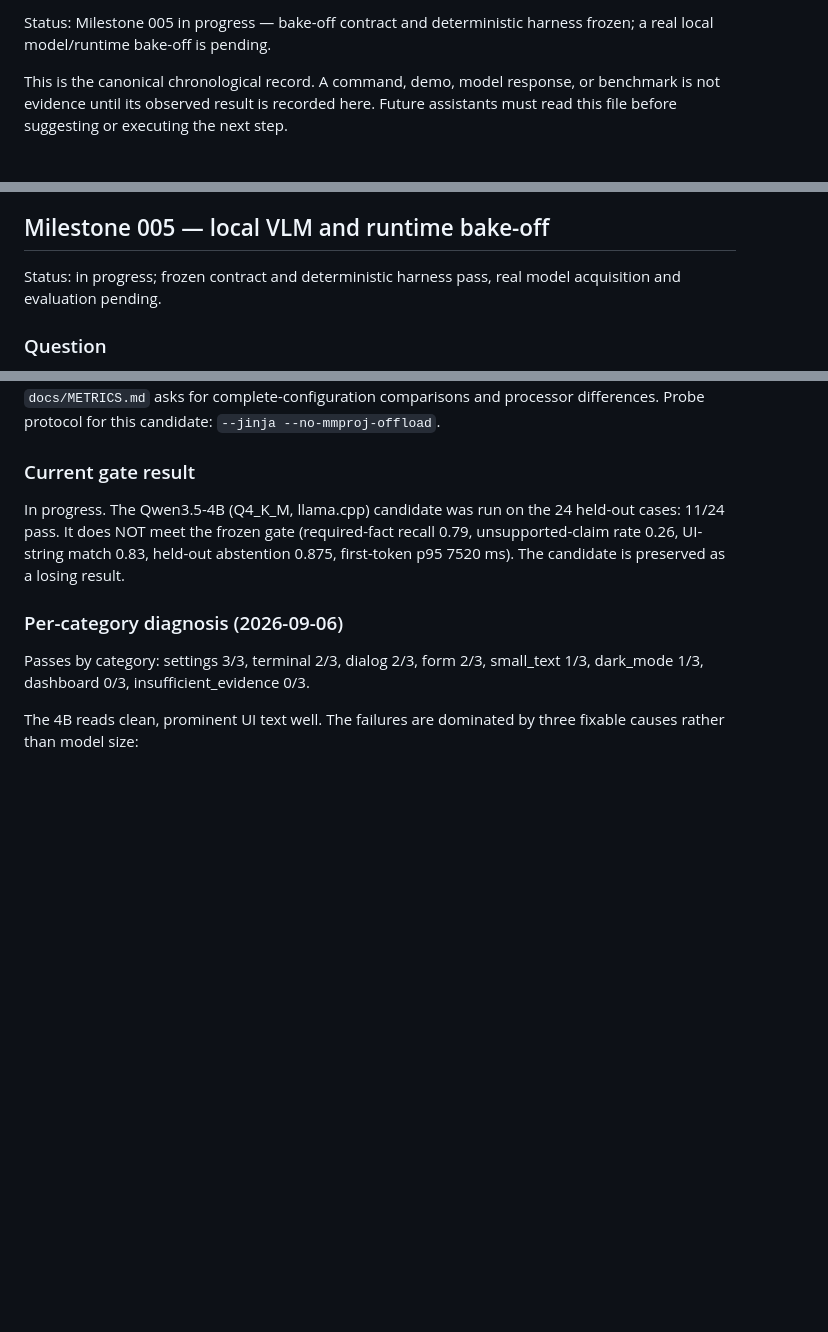
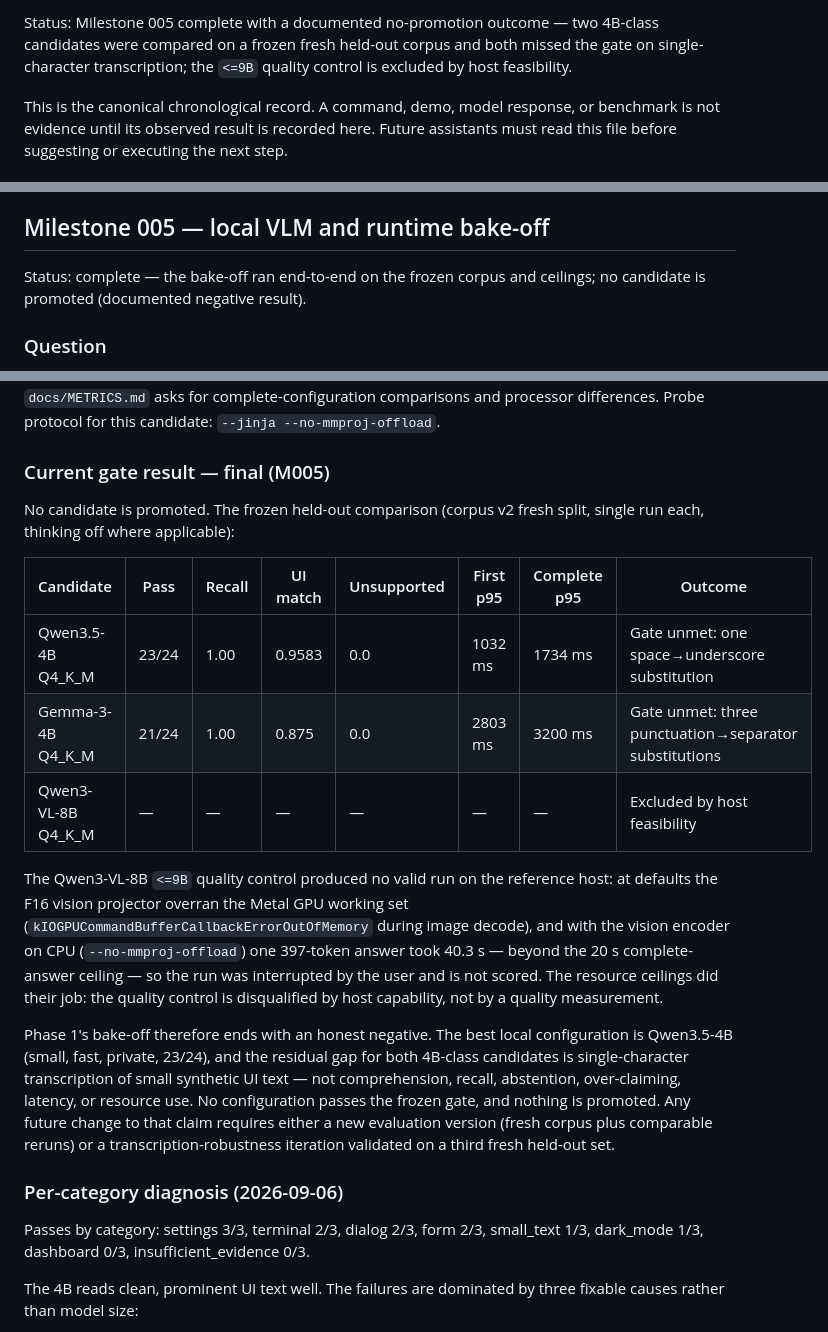
Before and after one commit to msulemans/vision-assistant, a Markdown page: VISION_STATE.md, 3 parts joined by grey strips. Drawn GitHub-style; blank space fills up the shorter version.

Commit message:
M005: finalize with the documented no-promotion outcome and host-excluded quality control

```diff
--- a/VISION_STATE.md
+++ b/VISION_STATE.md
@@ -4,6 +4,8 @@ Last updated: 2026-08-31 (Australia/Sydney)
 
-Status: Milestone 005 in progress — bake-off contract and deterministic
-harness frozen; a real local model/runtime bake-off is pending.
+Status: Milestone 005 complete with a documented no-promotion outcome — two
+4B-class candidates were compared on a frozen fresh held-out corpus and both
+missed the gate on single-character transcription; the `<=9B` quality control
+is excluded by host feasibility.
 
 This is the canonical chronological record. A command, demo, model response, or
 benchmark is not evidence until its observed result is recorded here. Future
@@ -329,8 +331,8 @@ downloaded. Milestone 005 is the sole next gate.
 
 ## Milestone 005 — local VLM and runtime bake-off
 
-Status: in progress; frozen contract and deterministic harness pass, real model
-acquisition and evaluation pending.
+Status: complete — the bake-off ran end-to-end on the frozen corpus and
+ceilings; no candidate is promoted (documented negative result).
 
 ### Question
 
@@ -624,13 +626,34 @@ this host; `--jinja` is required for the image tokens to expand correctly
 model stays on GPU — recorded as a configuration change, since
 `docs/METRICS.md` asks for complete-configuration comparisons and processor
 differences. Probe protocol for this candidate: `--jinja --no-mmproj-offload`.
-### Current gate result
+### Current gate result — final (M005)
 
-In progress. The Qwen3.5-4B (Q4_K_M, llama.cpp) candidate was run on the 24
-held-out cases: 11/24 pass. It does NOT meet the frozen gate (required-fact
-recall 0.79, unsupported-claim rate 0.26, UI-string match 0.83, held-out
-abstention 0.875, first-token p95 7520 ms). The candidate is preserved as a
-losing result.
+No candidate is promoted. The frozen held-out comparison (corpus v2 fresh
+split, single run each, thinking off where applicable):
+
+| Candidate | Pass | Recall | UI match | Unsupported | First p95 | Complete p95 | Outcome |
+|---|---|---|---|---|---|---|---|
+| Qwen3.5-4B Q4_K_M | 23/24 | 1.00 | 0.9583 | 0.0 | 1032 ms | 1734 ms | Gate unmet: one space→underscore substitution |
+| Gemma-3-4B Q4_K_M | 21/24 | 1.00 | 0.875 | 0.0 | 2803 ms | 3200 ms | Gate unmet: three punctuation→separator substitutions |
+| Qwen3-VL-8B Q4_K_M | — | — | — | — | — | — | Excluded by host feasibility |
+
+The Qwen3-VL-8B `<=9B` quality control produced no valid run on the reference
+host: at defaults the F16 vision projector overran the Metal GPU working set
+(`kIOGPUCommandBufferCallbackErrorOutOfMemory` during image decode), and with
+the vision encoder on CPU (`--no-mmproj-offload`) one 397-token answer took
+40.3 s — beyond the 20 s complete-answer ceiling — so the run was interrupted
+by the user and is not scored. The resource ceilings did their job: the
+quality control is disqualified by host capability, not by a quality
+measurement.
+
+Phase 1's bake-off therefore ends with an honest negative. The best local
+configuration is Qwen3.5-4B (small, fast, private, 23/24), and the residual
+gap for both 4B-class candidates is single-character transcription of small
+synthetic UI text — not comprehension, recall, abstention, over-claiming,
+latency, or resource use. No configuration passes the frozen gate, and
+nothing is promoted. Any future change to that claim requires either a new
+evaluation version (fresh corpus plus comparable reruns) or a
+transcription-robustness iteration validated on a third fresh held-out set.
 
 ### Per-category diagnosis (2026-09-06)
 
```
Also changed, not shown: other parts of VISION_STATE.md (+1 -1 lines).
